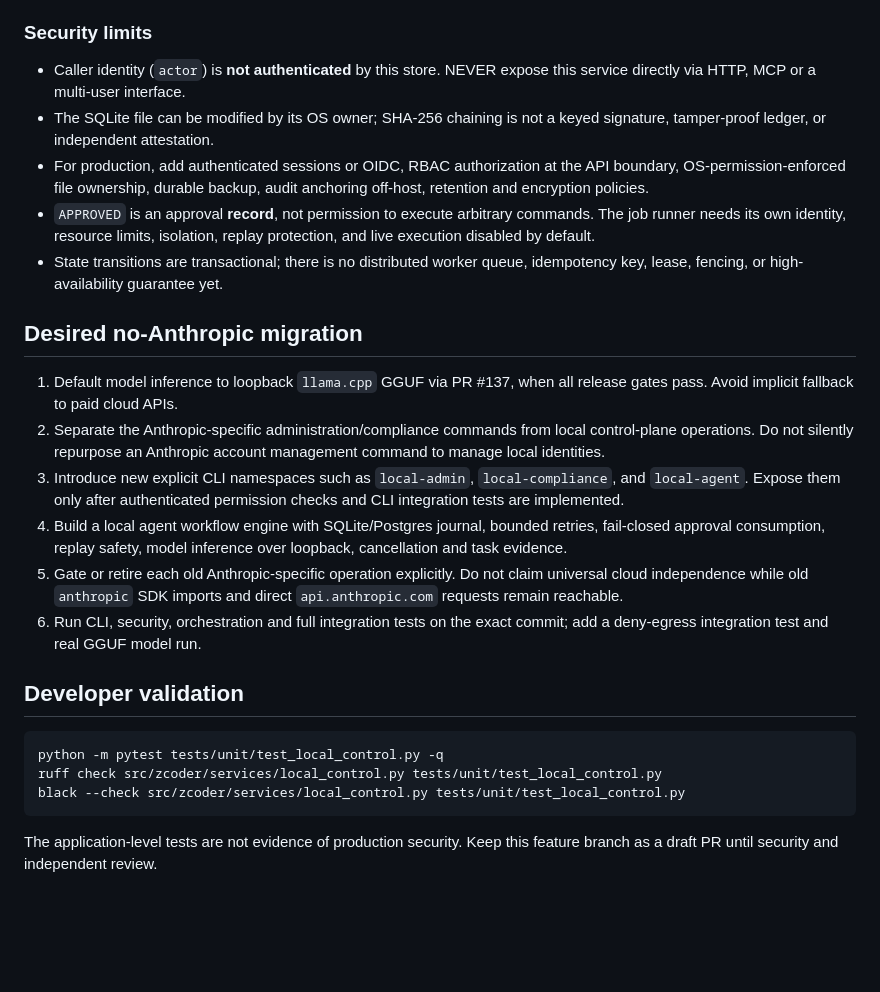
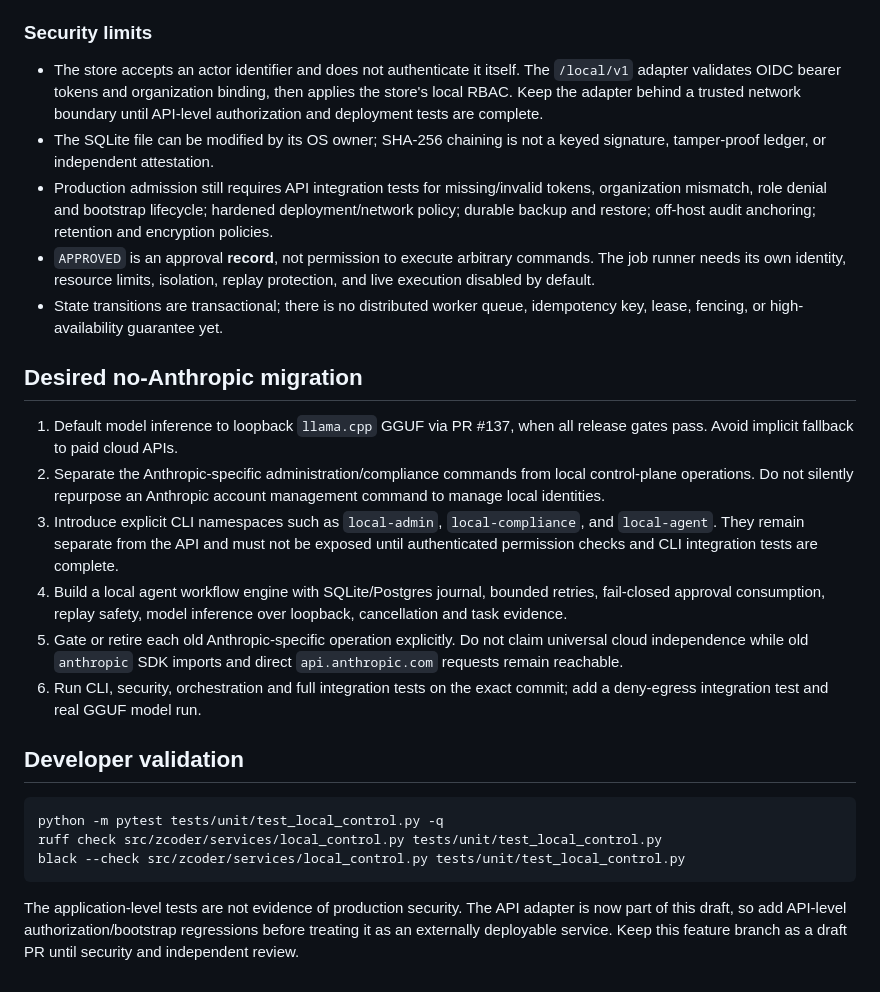
Before and after one commit to cvsz/zcoder, a Markdown page: docs/LOCAL-CONTROL-PLANE-CUTOVER.md, the part around the change. Rendered like a GitHub page; blank space fills up the shorter version.

Commit message:
docs(local-control): clarify API boundary and production gates

````diff
--- a/docs/LOCAL-CONTROL-PLANE-CUTOVER.md
+++ b/docs/LOCAL-CONTROL-PLANE-CUTOVER.md
@@ -36,13 +36,16 @@ tools. Model output is stored as task result evidence.
 
 ### Security limits
 
-- Caller identity (`actor`) is **not authenticated** by this store.
-  NEVER expose this service directly via HTTP, MCP or a multi-user interface.
+- The store accepts an actor identifier and does not authenticate it itself.
+  The `/local/v1` adapter validates OIDC bearer tokens and organization binding,
+  then applies the store's local RBAC. Keep the adapter behind a trusted network
+  boundary until API-level authorization and deployment tests are complete.
 - The SQLite file can be modified by its OS owner; SHA-256 chaining is
   not a keyed signature, tamper-proof ledger, or independent attestation.
-- For production, add authenticated sessions or OIDC, RBAC authorization at
-  the API boundary, OS-permission-enforced file ownership, durable backup,
-  audit anchoring off-host, retention and encryption policies.
+- Production admission still requires API integration tests for missing/invalid
+  tokens, organization mismatch, role denial and bootstrap lifecycle; hardened
+  deployment/network policy; durable backup and restore; off-host audit anchoring;
+  retention and encryption policies.
 - `APPROVED` is an approval **record**, not permission to execute arbitrary
   commands. The job runner needs its own identity, resource limits, isolation,
   replay protection, and live execution disabled by default.
@@ -56,9 +59,9 @@ tools. Model output is stored as task result evidence.
 2. Separate the Anthropic-specific administration/compliance commands from
    local control-plane operations. Do not silently repurpose an Anthropic
    account management command to manage local identities.
-3. Introduce new explicit CLI namespaces such as `local-admin`,
-   `local-compliance`, and `local-agent`. Expose them only after authenticated
-   permission checks and CLI integration tests are implemented.
+3. Introduce explicit CLI namespaces such as `local-admin`, `local-compliance`,
+   and `local-agent`. They remain separate from the API and must not be exposed
+   until authenticated permission checks and CLI integration tests are complete.
 4. Build a local agent workflow engine with SQLite/Postgres journal,
    bounded retries, fail-closed approval consumption, replay safety, model
    inference over loopback, cancellation and task evidence.
@@ -76,5 +79,7 @@ ruff check src/zcoder/services/local_control.py tests/unit/test_local_control.py
 black --check src/zcoder/services/local_control.py tests/unit/test_local_control.py
 ```
 
-The application-level tests are not evidence of production security.
-Keep this feature branch as a draft PR until security and independent review.
+The application-level tests are not evidence of production security. The API
+adapter is now part of this draft, so add API-level authorization/bootstrap
+regressions before treating it as an externally deployable service. Keep this
+feature branch as a draft PR until security and independent review.
````
